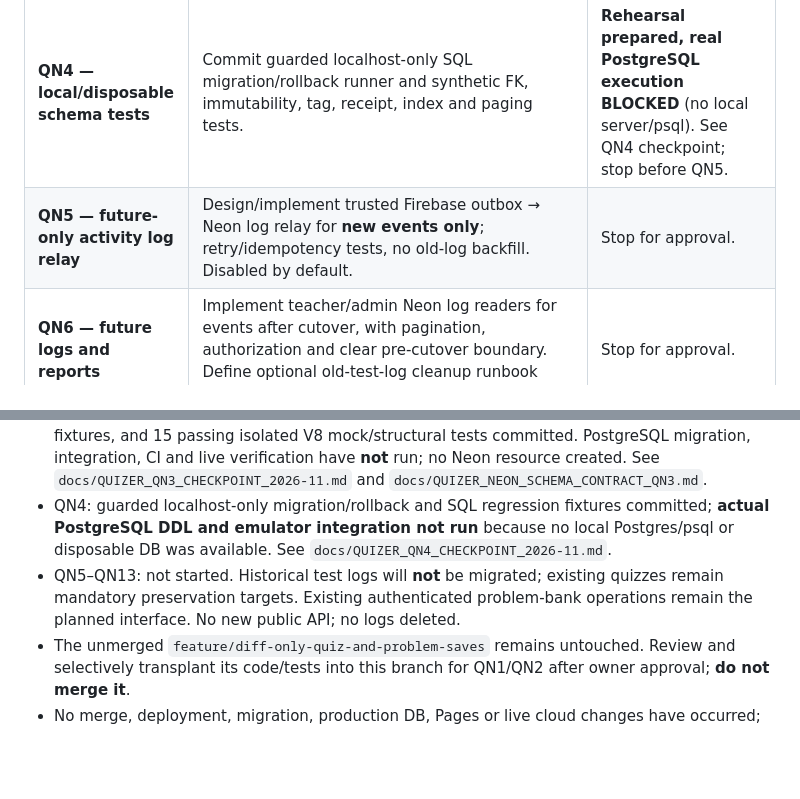
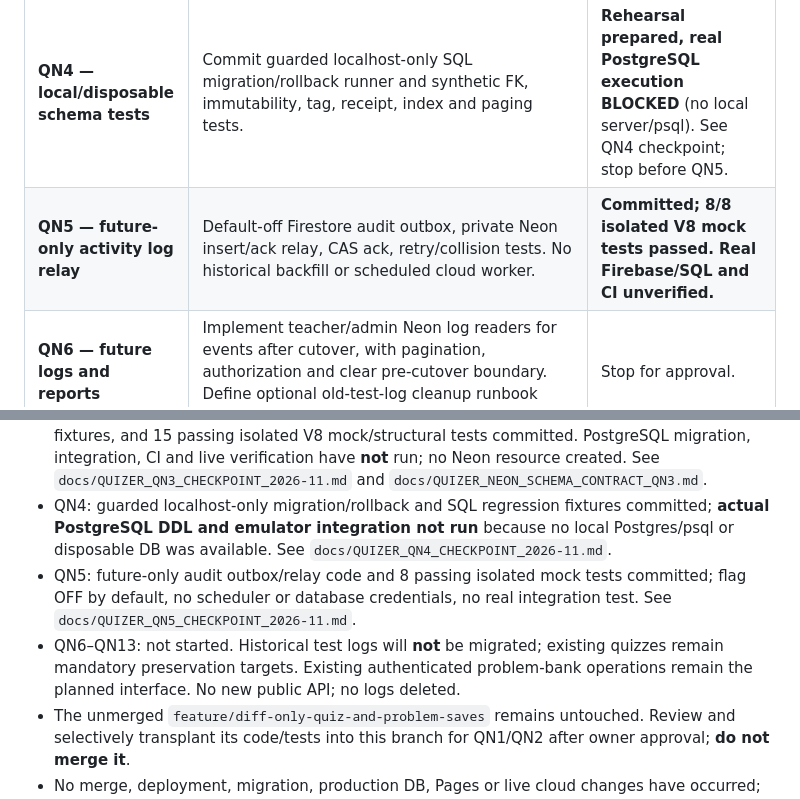
Before and after one commit to azmath25/quizer, a Markdown page: docs/QUIZER_IMPROVEMENT_ROADMAP_2026-11.md, 2 parts joined by grey strips. Drawn GitHub-style; blank space fills up the shorter version.

Commit message:
docs: QN5 future-only relay checkpoint with disabled production gate

```diff
--- a/docs/QUIZER_IMPROVEMENT_ROADMAP_2026-11.md
+++ b/docs/QUIZER_IMPROVEMENT_ROADMAP_2026-11.md
@@ -65,7 +65,7 @@ or the archive worker is unavailable.
 | **QN2 — problem save efficiency** | Implement no-op zero-write saves, metadata-only payload/parent updates, and one immutable revision for changed content/answers; preserve existing image references and optimistic version checks; add tests. | **Code and tests committed on work branch**; 9 isolated frontend tests passed, emulator/integration verification pending. Stop before QN3. |
 | **QN3 — contracts and schema** | Isolated SQL schema with immutable revision trigger, synthetic fixtures, typed server-only read adapter, and QN4 disposable-only rollback script. No DB connection or execution. | **Code/docs committed; 15/15 isolated mock tests passed. Actual PostgreSQL and full CI not run. Stop before QN4.** |
 | **QN4 — local/disposable schema tests** | Commit guarded localhost-only SQL migration/rollback runner and synthetic FK, immutability, tag, receipt, index and paging tests. | **Rehearsal prepared, real PostgreSQL execution BLOCKED** (no local server/psql). See QN4 checkpoint; stop before QN5. |
-| **QN5 — future-only activity log relay** | Design/implement trusted Firebase outbox → Neon log relay for **new events only**; retry/idempotency tests, no old-log backfill. Disabled by default. | Stop for approval. |
+| **QN5 — future-only activity log relay** | Default-off Firestore audit outbox, private Neon insert/ack relay, CAS ack, retry/collision tests. No historical backfill or scheduled cloud worker. | **Committed; 8/8 isolated V8 mock tests passed. Real Firebase/SQL and CI unverified.** |
 | **QN6 — future logs and reports** | Implement teacher/admin Neon log readers for events after cutover, with pagination, authorization and clear pre-cutover boundary. Define optional old-test-log cleanup runbook **without executing it**. | Stop for approval. |
 | **QN7 — optional quiz mirror benchmark** | Benchmark feature-flagged, asynchronous, deduplicated metadata/compact published-bundle copies in Neon (never re-upload raw images or block publishing). Keep disabled unless independently approved after byte/latency/cost measurements. | Stop for approval. |
 | **QN8 — minimal Neon data access** | Keep existing authenticated problem-bank operations; implement a small server-only Neon repository and **bulk import of extracted questions**. Upload **one original .tex** to Firebase Storage; insert per-question records only into Neon in bounded, idempotent batches (existing `importProblemBatch` supports up to 20 records/request); no extra public API or backend service. Feature-disabled until cutover. | Stop for approval. |
@@ -151,7 +151,8 @@ approval.
 - QN2: metadata-only/no-op problem-save paths, frontend reduced-payload helpers, quick-edit revision counter fixes and unit/emulator tests committed on the work branch. Local isolated Node tests: **9 passed, 0 failed**; emulator, full CI, and browser checks **not run**. See `docs/QUIZER_QN2_CHECKPOINT_2026-11.md`.
 - QN3: repo-only SQL schema, disposable-only rollback, typed server read adapter, synthetic fixtures, and 15 passing isolated V8 mock/structural tests committed. PostgreSQL migration, integration, CI and live verification have **not** run; no Neon resource created. See `docs/QUIZER_QN3_CHECKPOINT_2026-11.md` and `docs/QUIZER_NEON_SCHEMA_CONTRACT_QN3.md`.
 - QN4: guarded localhost-only migration/rollback and SQL regression fixtures committed; **actual PostgreSQL DDL and emulator integration not run** because no local Postgres/psql or disposable DB was available. See `docs/QUIZER_QN4_CHECKPOINT_2026-11.md`.
-- QN5–QN13: not started. Historical test logs will **not** be migrated; existing quizzes remain mandatory preservation targets. Existing authenticated problem-bank operations remain the planned interface. No new public API; no logs deleted.
+- QN5: future-only audit outbox/relay code and 8 passing isolated mock tests committed; flag OFF by default, no scheduler or database credentials, no real integration test. See `docs/QUIZER_QN5_CHECKPOINT_2026-11.md`.
+- QN6–QN13: not started. Historical test logs will **not** be migrated; existing quizzes remain mandatory preservation targets. Existing authenticated problem-bank operations remain the planned interface. No new public API; no logs deleted.
 - The unmerged `feature/diff-only-quiz-and-problem-saves` remains untouched.
   Review and selectively transplant its code/tests into this branch for QN1/QN2
   after owner approval; **do not merge it**.
```
